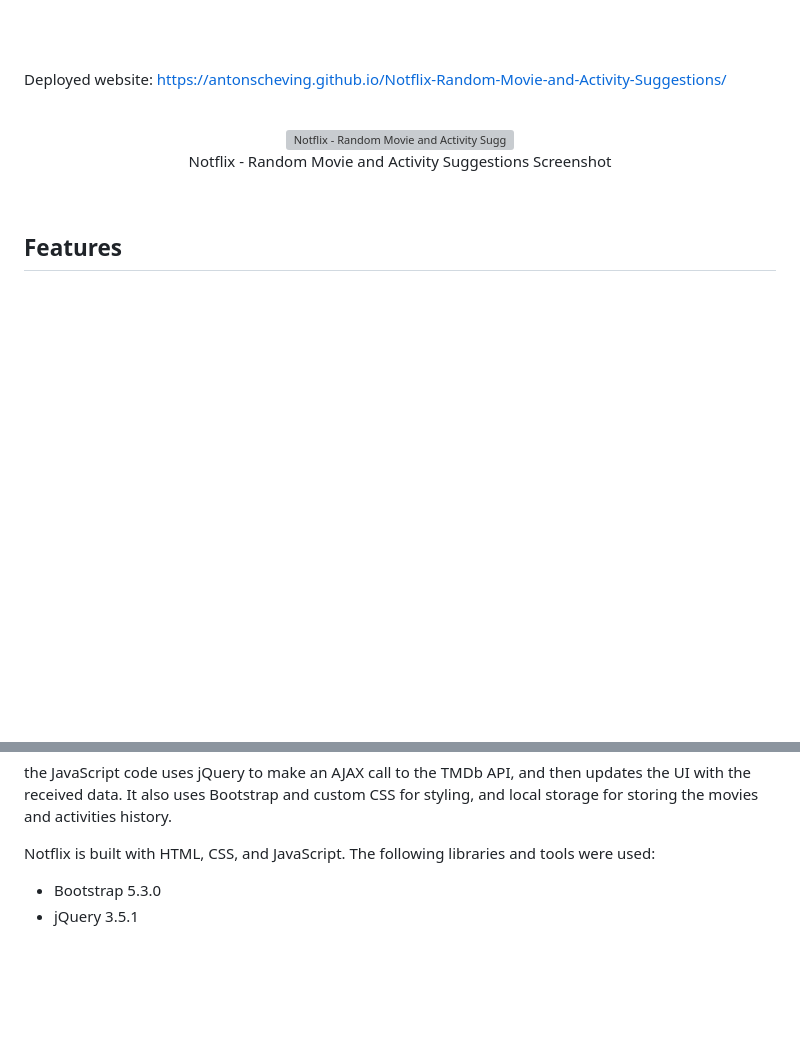
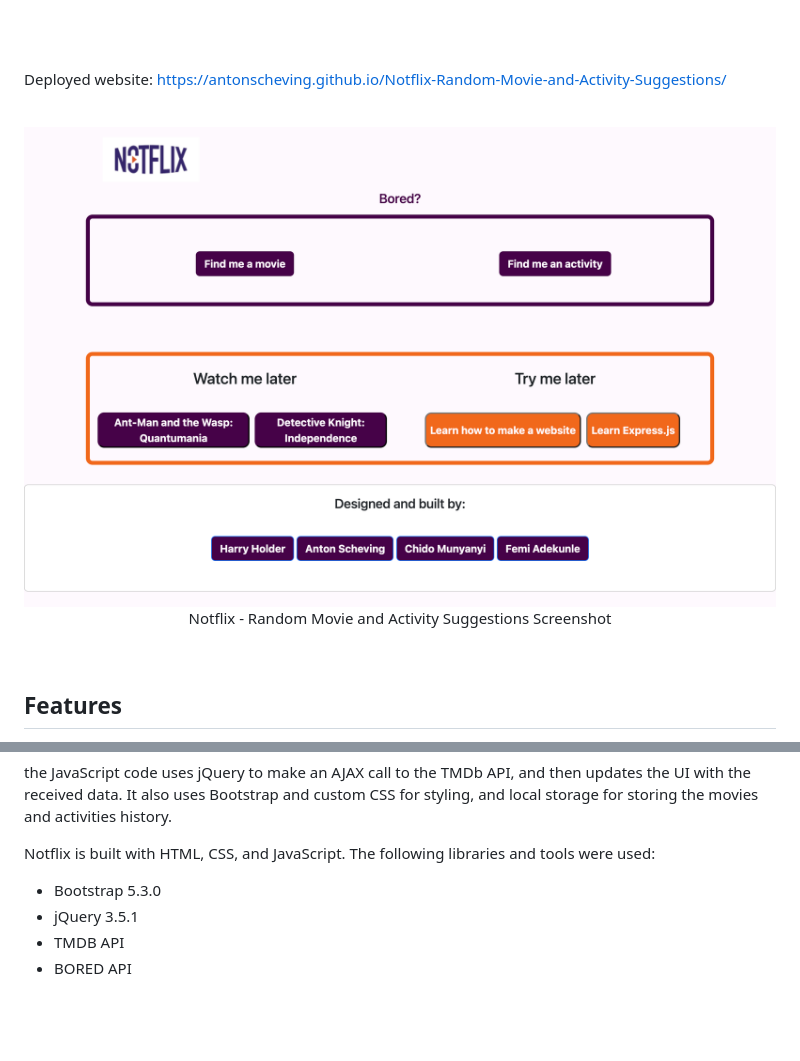
Before and after one commit to AntonScheving/Notflix-Random-Movie-and-Activity-Suggestions, a Markdown page: README.md, 2 parts joined by grey strips. Drawn GitHub-style; pictures changed too: assets/images/Notflix-screenshot.png (added); blank space fills up the shorter version; grey boxes are pictures that could not be loaded.

```diff
--- a/README.md
+++ b/README.md
@@ -20,7 +20,7 @@ Deployed website: https://antonscheving.github.io/Notflix-Random-Movie-and-Activ
 <br>
 
 <p align="center">
-  <img alt="Notflix - Random Movie and Activity Suggestions" [Screenshot] src="assets/images/"><br>
+  <img alt="Notflix - Random Movie and Activity Suggestions" [Screenshot] src="assets/images/Notflix-screenshot.png"><br>
 Notflix - Random Movie and Activity Suggestions Screenshot
 </p>
 
@@ -37,6 +37,9 @@ Notflix is built with HTML, CSS, and JavaScript. The following libraries and too
 
 * Bootstrap 5.3.0
 * jQuery 3.5.1
+* TMDB API
+* BORED API
+
 
 <br><br>
 
```
Also changed, not shown: 1 other file.
